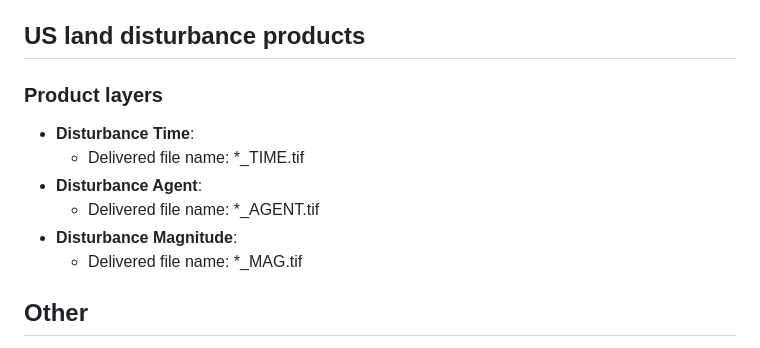
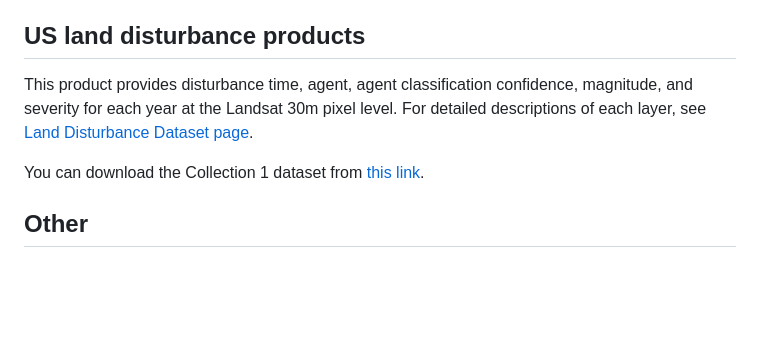
Before and after one commit to GERSL/usdist, a Markdown page: README.md, the part around the change. Rendered like a GitHub page; blank space fills up the shorter version.

```diff
--- a/README.md
+++ b/README.md
@@ -23,14 +23,9 @@ We provide the code resources (package name associated with the folder provided
 - **Accuracy**: Accuracy assessment and area adjustment (MATLAB + Python)
 
 ## US land disturbance products
+This product provides disturbance time, agent, agent classification confidence, magnitude, and severity for each year at the Landsat 30m pixel level. For detailed descriptions of each layer, see [Land Disturbance Dataset page](https://github.com/GERSL/usdist/wiki/Land-Disturbance-Dataset).
 
-### Product layers
-- **Disturbance Time**:
-  - Delivered file name: *_TIME.tif
-- **Disturbance Agent**:
-  - Delivered file name: *_AGENT.tif
-- **Disturbance Magnitude**:
-  - Delivered file name: *_MAG.tif
+You can download the Collection 1 dataset from [this link](www.tbd.com).
 
 ## Other
 Any other remaining resources can be provided upon request. Please contact the authors for further details.
```
